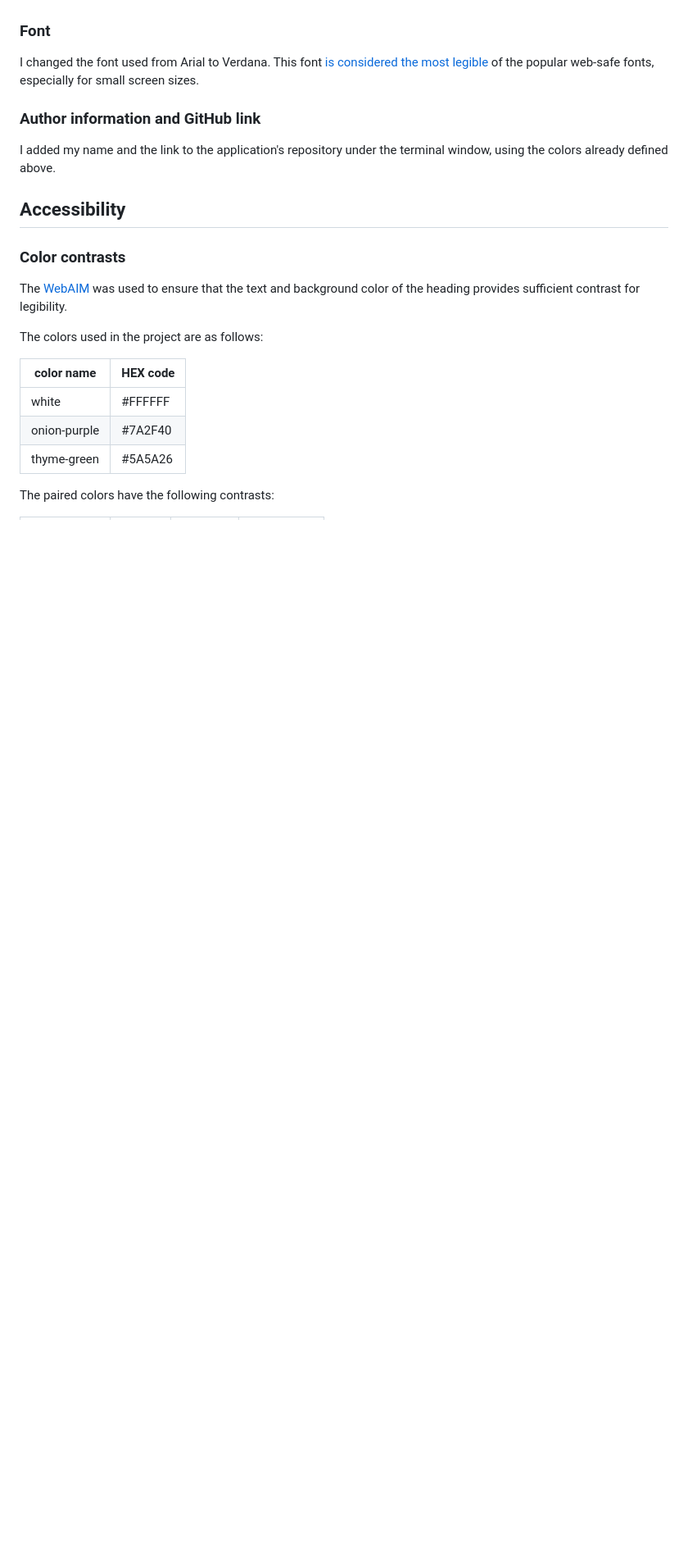
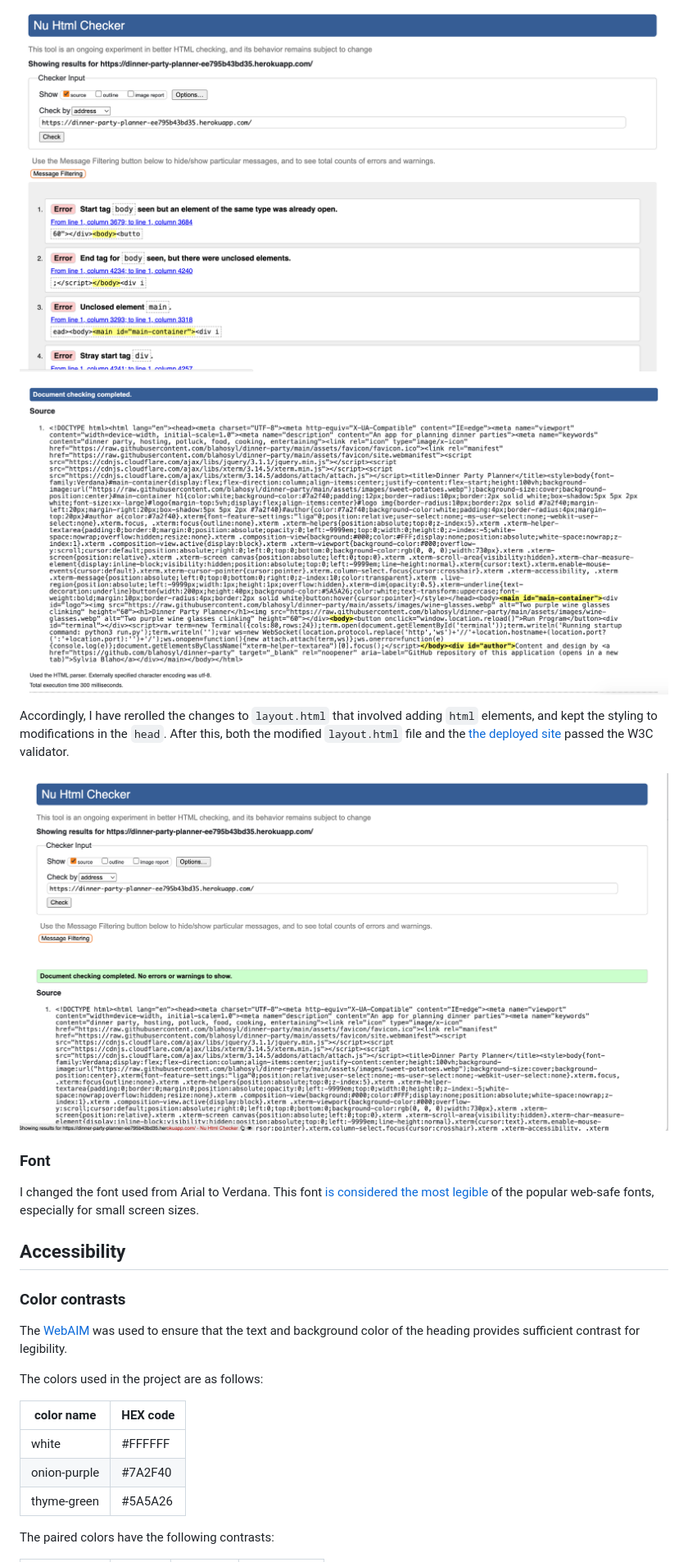
Before and after one commit to blahosyl/dinner-party, a Markdown page: README.md, the part around the change printed below. Shown: that part at 82% size. GitHub-like rendering; pictures changed too: readme-pics/html-validation-deployed.png (added), readme-pics/html-validation-error-code.png (added), readme-pics/html-validation-error-start.png (added); folded sections open; blank space fills up the shorter version.

Commit message:
change design back to error-free one #20
Re-rerolling the `html` changes after documenting the obsolete layout

```diff
--- a/README.md
+++ b/README.md
@@ -93,11 +127,19 @@ I put the [image](assets/images/wine-glasses.webp) used for the favicon as a log
+![The deployed site did not pass HTML validation](readme-pics/html-validation-error-start.png)
+
+![The code of the deployed site that did not pass HTML validation](readme-pics/html-validation-error-code.png)
+
+
+Accordingly, I have rerolled the changes to `layout.html` that involved adding `html` elements, and kept the styling  to modifications in the `head`.
+After this, both the modified `layout.html` file and the [the deployed site](https://dinner-party-planner-ee795b43bd35.herokuapp.com/) passed the W3C validator.
+
+![The deployed site passes HTML validation](readme-pics/html-validation-deployed.png)
+
+
+</details>
 
 ### Font
 
 I changed the font used from Arial to Verdana. This font [is considered the most legible](https://www.myfonts.com/pages/fontscom-learning-fyti-using-type-tools-fonts-on-the-web#:~:text=The%20Verdana%C2%AE%20typeface%20is,small%20sizes%20(on%20screen).) of the popular web-safe fonts, especially for small screen sizes.
-
-### Author information and GitHub link
-
-I added my name and the link to the application's repository under the terminal window, using the colors already defined above.
 
 
 ## Accessibility
```
Also changed, not shown: other parts of README.md (+42 -8 lines), readme-pics/html-validation-file.png (added), 2 other files.
